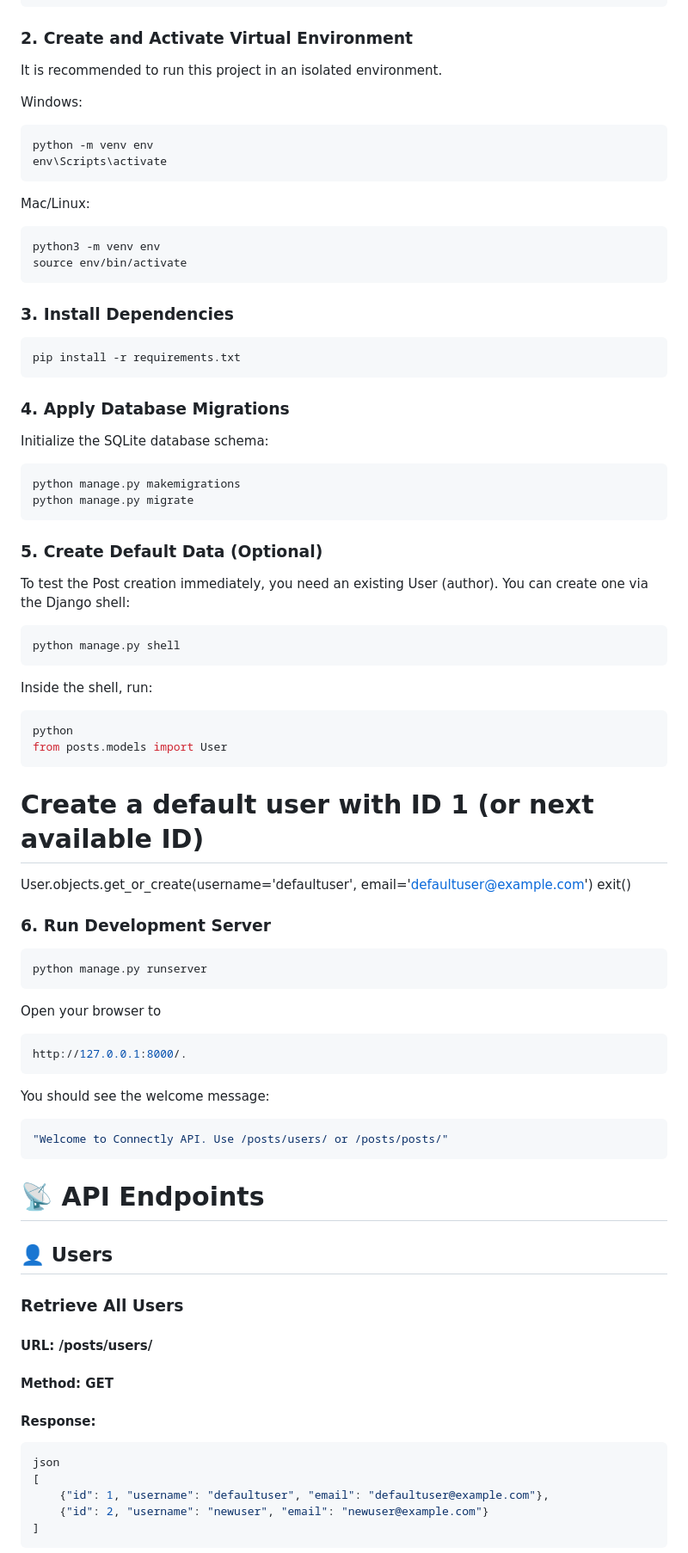
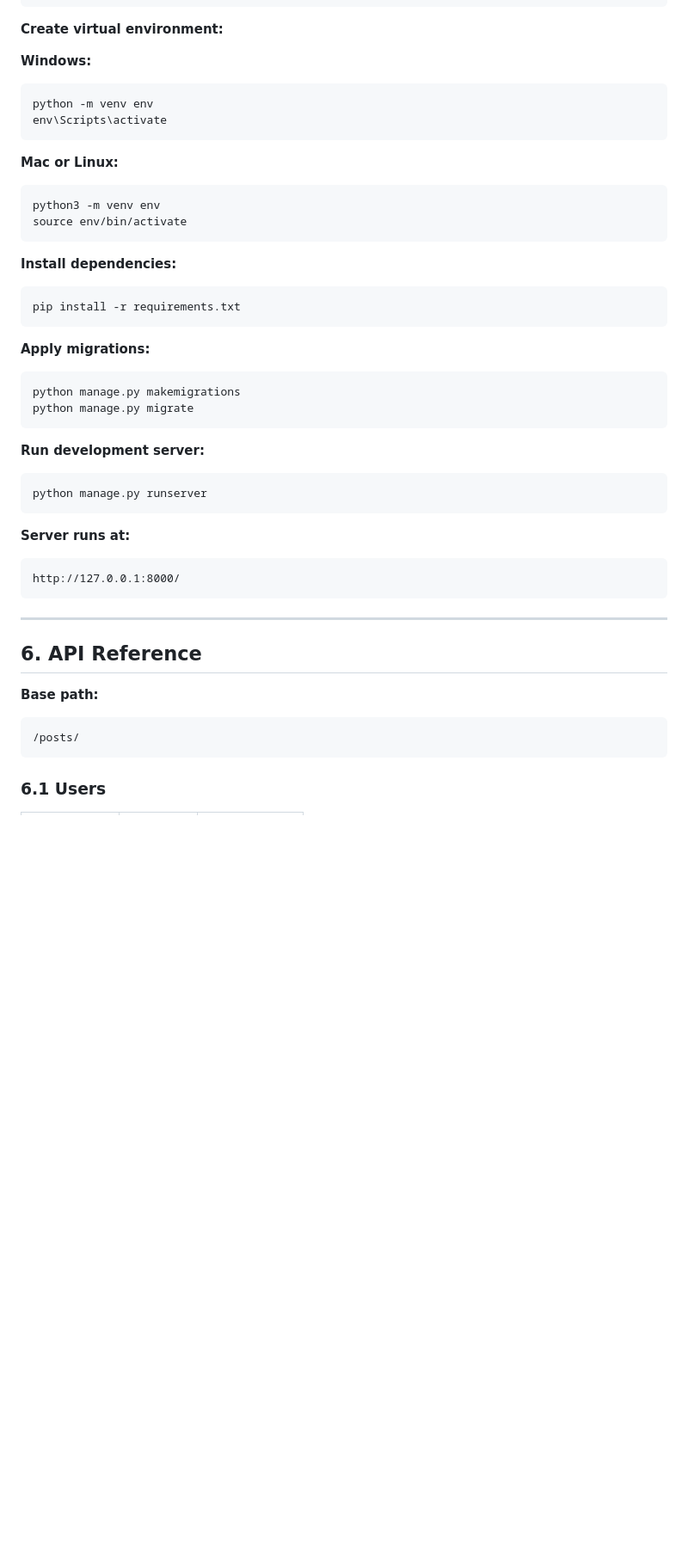
Before and after one commit to ShakiraCasusi/Connectly, a Markdown page: README.md, the part around one of its changes. Shown at 86% size. GitHub-like rendering; blank space fills up the shorter version.

````diff
--- a/README.md
+++ b/README.md
@@ -27,80 +99,56 @@ git clone <your-repo-link>
 cd connectly_project
 ```
 
-### 2. Create and Activate Virtual Environment
-It is recommended to run this project in an isolated environment.
+**Create virtual environment:**
 
-Windows:
+**Windows:**
 
 ```bash
 python -m venv env
 env\Scripts\activate
 ```
 
-Mac/Linux:
+**Mac or Linux:**
+
 ```bash
 python3 -m venv env
 source env/bin/activate
 ```
 
+**Install dependencies:**
 
-### 3. Install Dependencies
 ```bash
 pip install -r requirements.txt
 ```
 
-### 4. Apply Database Migrations
-Initialize the SQLite database schema:
+**Apply migrations:**
 
 ```bash
 python manage.py makemigrations
 python manage.py migrate
 ```
 
-### 5. Create Default Data (Optional)
-To test the Post creation immediately, you need an existing User (author). You can create one via the Django shell:
+**Run development server:**
 
-```bash
-python manage.py shell
-```
-
-Inside the shell, run:
-```bash
-python
-from posts.models import User
-```
-
-# Create a default user with ID 1 (or next available ID)
-User.objects.get_or_create(username='defaultuser', email='defaultuser@example.com')
-exit()
-
-### 6. Run Development Server
 ```bash
 python manage.py runserver
 ```
 
-Open your browser to
-```bash
-http://127.0.0.1:8000/.
+**Server runs at:**
+
+```text
+http://127.0.0.1:8000/
 ```
 
-You should see the welcome message:
+---
 
-```bash
-"Welcome to Connectly API. Use /posts/users/ or /posts/posts/"
+## 6. API Reference
+
+**Base path:**
+
+```text
+/posts/
 ```
 
-# 📡 API Endpoints
-## 👤 Users
-### Retrieve All Users
-#### URL: /posts/users/
-#### Method: GET
-#### Response:
-```bash
-json
-[
-    {"id": 1, "username": "defaultuser", "email": "defaultuser@example.com"},
-    {"id": 2, "username": "newuser", "email": "newuser@example.com"}
-]
-```
+### 6.1 Users
 
````
Also changed, not shown: other parts of README.md (+346 -83 lines).
